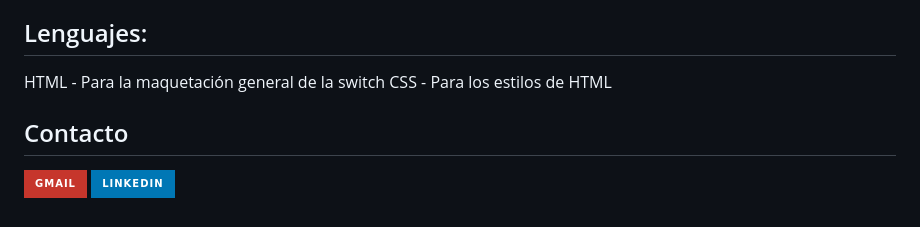
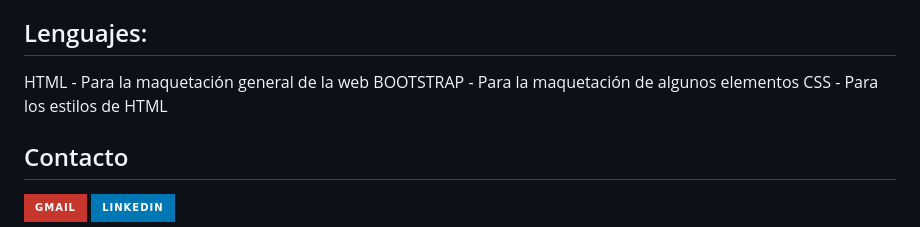
Before and after one commit to Roekan/FED-4-06-Proyecto-pagina-web-restaurante, a Markdown page: README.md, the part around the change. Rendered like a GitHub page; badges without logos.

Commit message:
finish readme

```diff
--- a/README.md
+++ b/README.md
@@ -82,7 +82,8 @@ Otras webs utilizadas en el proyecto:
 
 ## Lenguajes:
 
-HTML - Para la maquetación general de la switch
+HTML - Para la maquetación general de la web
+BOOTSTRAP - Para la maquetación de algunos elementos
 CSS - Para los estilos de HTML
 
 
```
